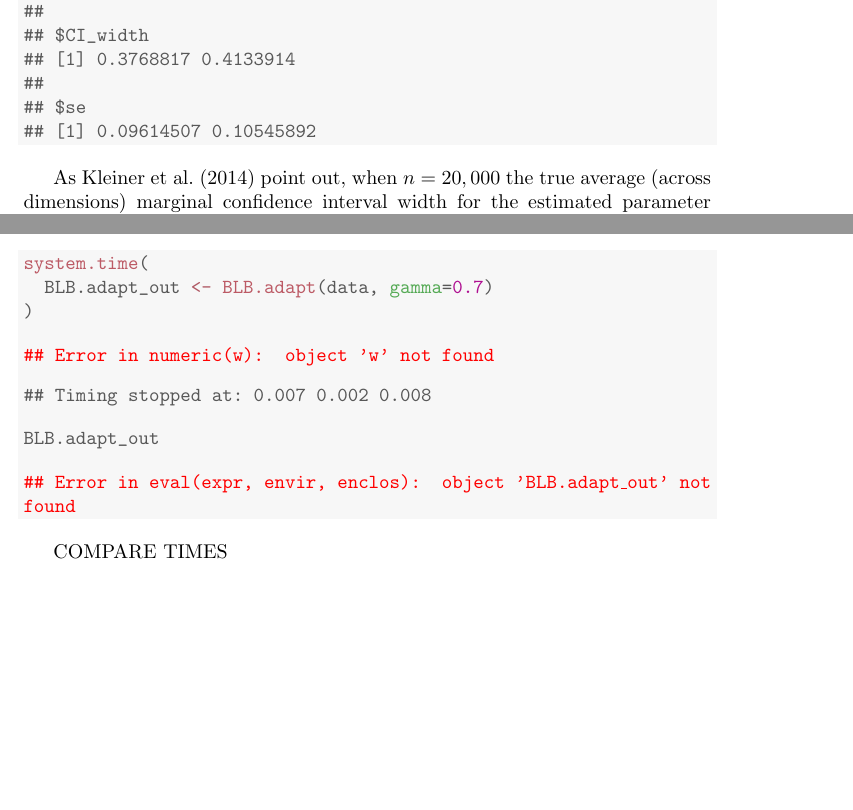
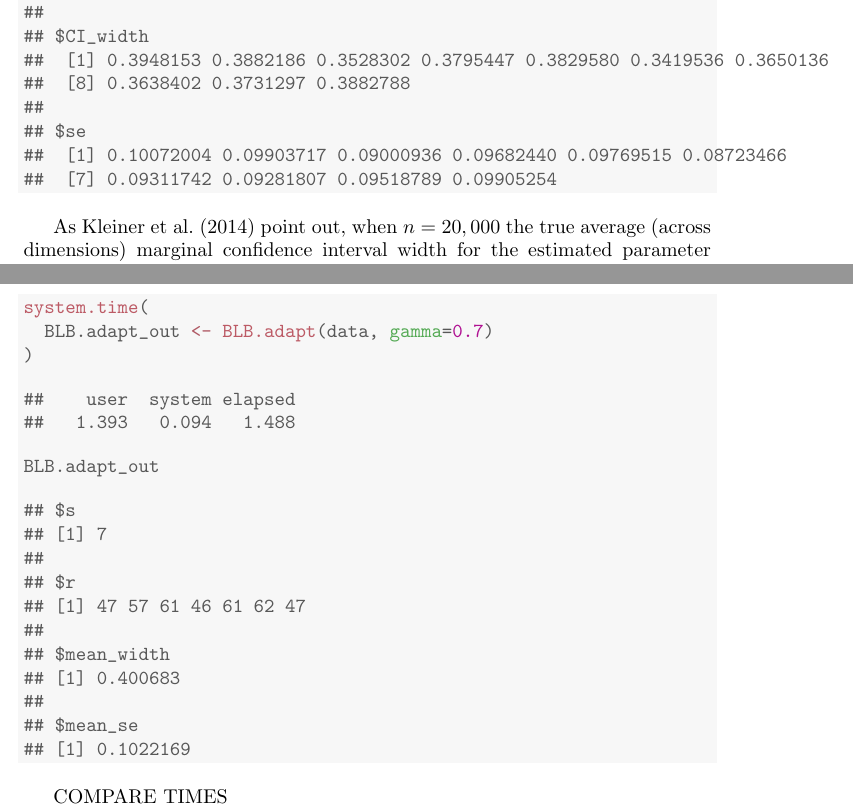
Before and after one commit to EllaKaye/Module1, a LaTeX paper (vignettes/Module1_report.tex): two parts of pages 6 and 7 of 8 before the commit and two parts of pages 7 and 8 of 8 after it, joined at a grey line, cut so that both start at the same text, the shorter picture padded with empty space. Compiled offline with pdfLaTeX.

Commit message:
All code in report

```diff
--- a/vignettes/Module1_report.tex
+++ b/vignettes/Module1_report.tex
@@ -239,0 +244 @@ In their paper, \textcite{Kleiner2014} conduct a simulation study. They generate
+##    user  system elapsed
@@ -240,15 +249,25 @@ In their paper, \textcite{Kleiner2014} conduct a simulation study. They generate
 \end{alltt}
 \begin{verbatim}
 ## $CI
-##           [,1]     [,2]
-## [1,] 0.8950771 1.271959
-## [2,] 1.0838000 1.497191
+##            [,1]      [,2]
+##  [1,] 0.7447234 1.1395386
+##  [2,] 0.9159413 1.3041599
+##  [3,] 0.6395992 0.9924294
+##  [4,] 1.0650250 1.4445697
+##  [5,] 0.8533737 1.2363316
+##  [6,] 0.8669677 1.2089213
+##  [7,] 0.9434961 1.3085097
+##  [8,] 0.9358243 1.2996644
+##  [9,] 0.7688616 1.1419913
+## [10,] 0.8700360 1.2583149
 ##
 ## $CI_width
-## [1] 0.3768817 0.4133914
+##  [1] 0.3948153 0.3882186 0.3528302 0.3795447 0.3829580 0.3419536 0.3650136
+##  [8] 0.3638402 0.3731297 0.3882788
 ##
 ## $se
-## [1] 0.09614507 0.10545892
+##  [1] 0.10072004 0.09903717 0.09000936 0.09682440 0.09769515 0.08723466
+##  [7] 0.09311742 0.09281807 0.09518789 0.09905254
 \end{verbatim}
 \end{kframe}
 \end{knitrout}
@@ -269,17 +288,27 @@ The same condition can be used for the selection of $s$. Therefore, both paramet
   \hlstd{BLB.adapt_out} \hlkwb{<-} \hlkwd{BLB.adapt}\hlstd{(data,} \hlkwc{gamma}\hlstd{=}\hlnum{0.7}\hlstd{)}
 \hlstd{)}
 \end{alltt}
-
-
-{\ttfamily\noindent\bfseries\color{errorcolor}{\#\# Error in numeric(w): object 'w' not found}}\begin{verbatim}
-## Timing stopped at: 0.007 0.002 0.008
+\begin{verbatim}
+##    user  system elapsed
+##   1.393   0.094   1.488
 \end{verbatim}
 \begin{alltt}
 \hlstd{BLB.adapt_out}
 \end{alltt}
-
-
-{\ttfamily\noindent\bfseries\color{errorcolor}{\#\# Error in eval(expr, envir, enclos): object 'BLB.adapt\_out' not found}}\end{kframe}
+\begin{verbatim}
+## $s
+## [1] 7
+##
+## $r
+## [1] 47 57 61 46 61 62 47
+##
+## $mean_width
+## [1] 0.400683
+##
+## $mean_se
+## [1] 0.1022169
+\end{verbatim}
+\end{kframe}
 \end{knitrout}
 
 COMPARE TIMES
```
Also changed, not shown: vignettes/Module1_report-concordance.tex (+1 -1 lines), vignettes/Module1_report.pdf, vignettes/figure/chunkname-1.pdf, vignettes/figure/unnamed-chunk-2-1.pdf, vignettes/figure/unnamed-chunk-3-1.pdf, vignettes/Module1_report.tex (12 more changed lines), 3 other files.
